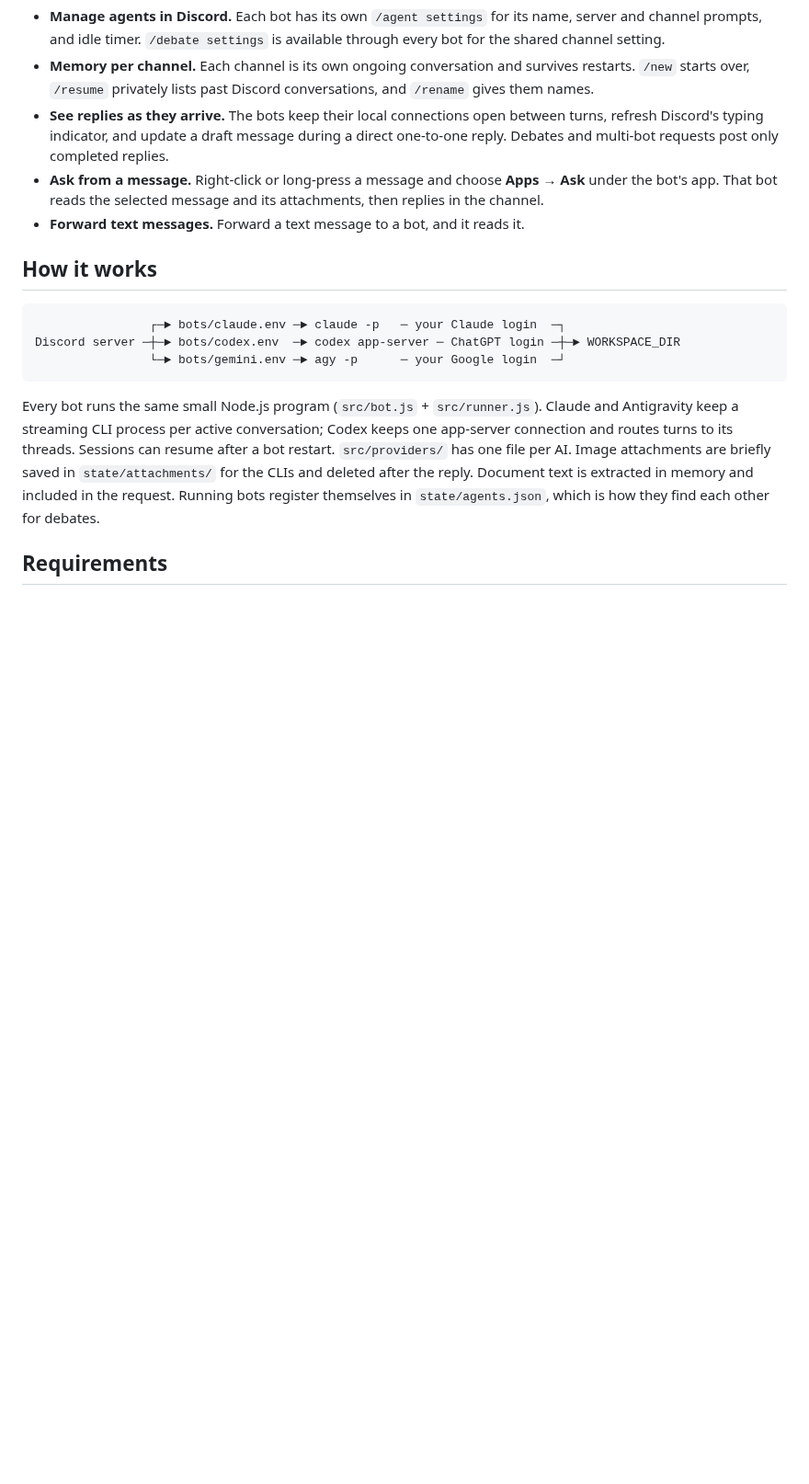
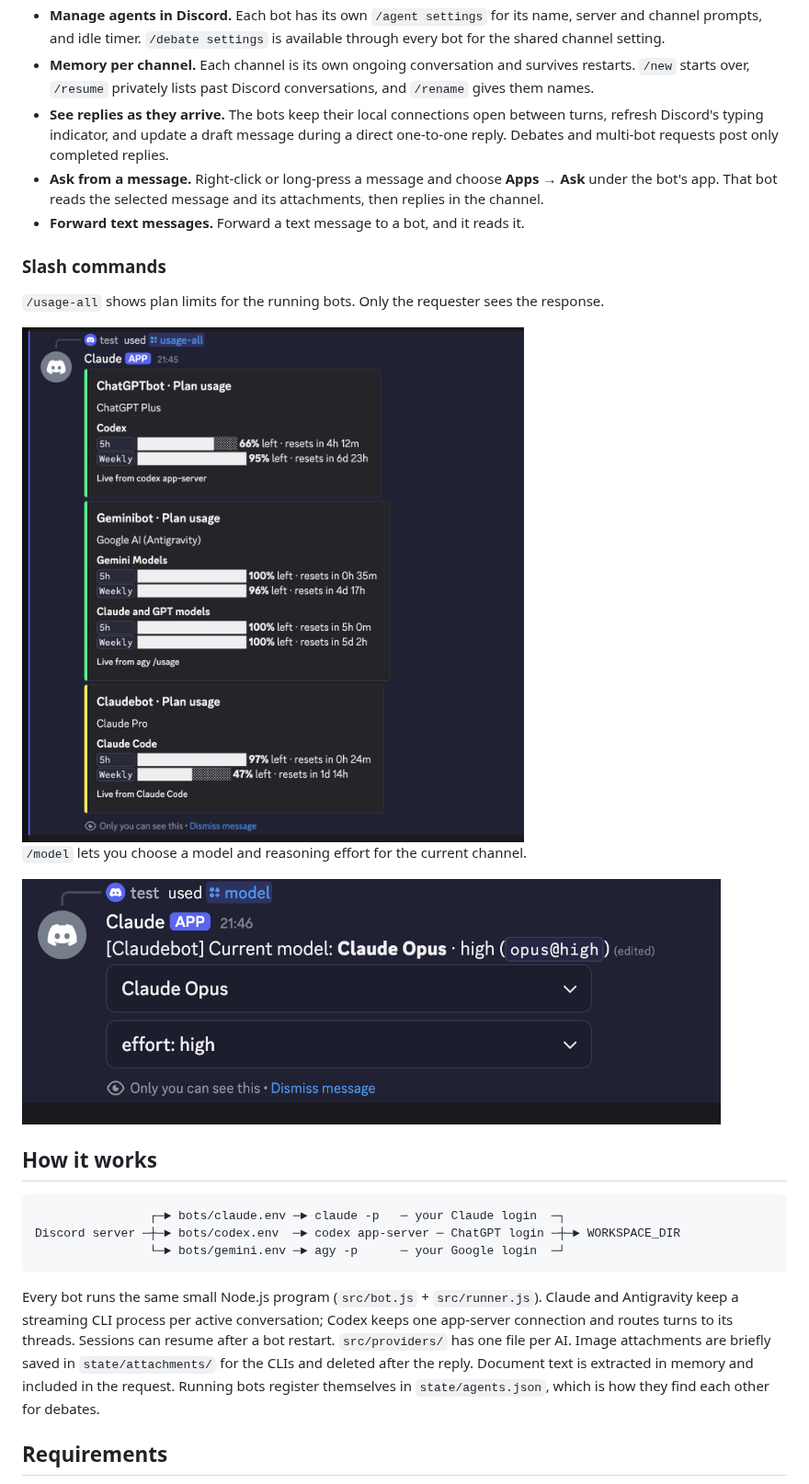
Before and after one commit to angdulu/discord-ai-team, a Markdown page: README.md, the part around the change. Shown at 92% size. Drawn GitHub-style; pictures changed too: docs/model-picker.png, docs/usage.png; blank space fills up the shorter version.

```diff
--- a/README.md
+++ b/README.md
@@ -34,6 +34,16 @@ You already pay for Claude, ChatGPT, or Gemini. This project turns those subscri
 - **See replies as they arrive.** The bots keep their local connections open between turns, refresh Discord's typing indicator, and update a draft message during a direct one-to-one reply. Debates and multi-bot requests post only completed replies.
 - **Ask from a message.** Right-click or long-press a message and choose **Apps → Ask** under the bot's app. That bot reads the selected message and its attachments, then replies in the channel.
 - **Forward text messages.** Forward a text message to a bot, and it reads it.
+
+### Slash commands
+
+`/usage-all` shows plan limits for the running bots. Only the requester sees the response.
+
+<img src="docs/usage.png" width="600" alt="Discord /usage-all showing plan usage for ChatGPTbot, Geminibot, and Claudebot">
+
+`/model` lets you choose a model and reasoning effort for the current channel.
+
+<img src="docs/model-picker.png" width="760" alt="Discord /model showing Claude model and effort dropdowns">
 
 ## How it works
 
```
Also changed, not shown: README.ko.md (+10 -0 lines).
